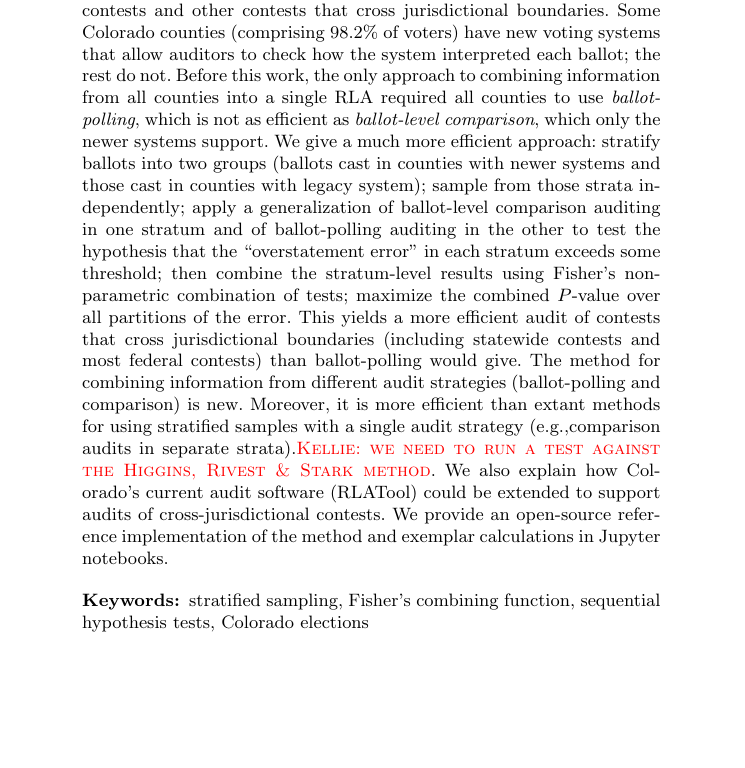
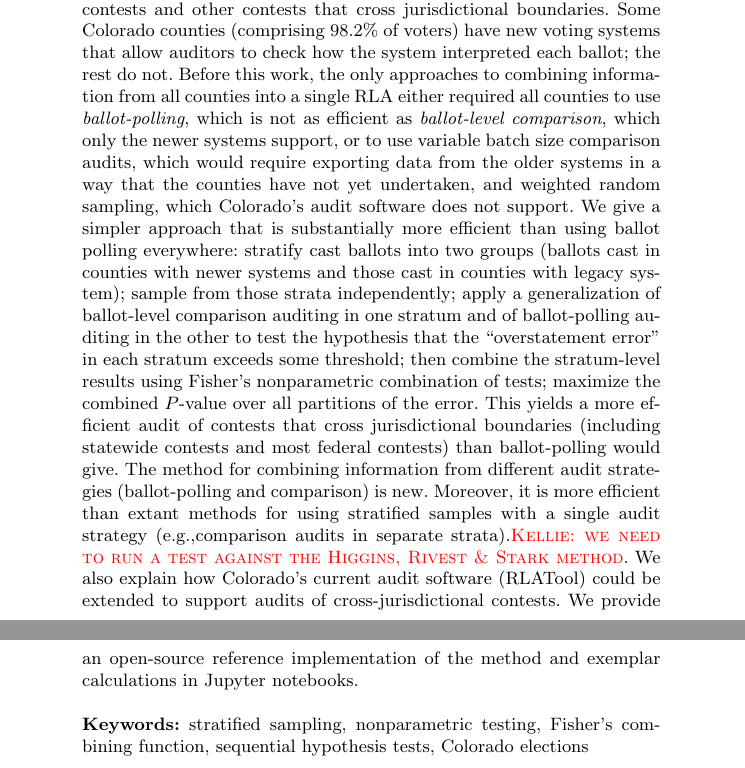
Before and after one commit to pbstark/CORLA18, a LaTeX thesis (CO18.tex): part of page 1 of 17 before the commit and two parts of pages 1 and 2 of 17 after it, the two joined at a grey line, cut so that both start at the same text, the shorter picture padded with empty space. Compiled offline with pdfLaTeX.

Commit message:
minor edits

```diff
--- a/CO18.tex
+++ b/CO18.tex
@@ -67,10 +67,11 @@ strata, and sampling independently from the strata——-may simplify logistics
 For instance, Colorado intends to conduct risk-limiting audits of statewide contests and other contests that cross jurisdictional boundaries.
 Some Colorado counties (comprising 98.2\% of voters)
 have new voting systems that allow auditors to check how the system interpreted each ballot; the rest do not.
-Before this work, the only approach to combining information
-from all counties into a single RLA required all counties to
-use \emph{ballot-polling}, which is not as efficient as \emph{ballot-level comparison}, which only the newer systems support.
-We give a much more efficient approach: stratify ballots into two groups (ballots cast in counties with newer systems and those cast in counties with legacy system); sample from those strata independently; apply a generalization of ballot-level comparison auditing in one stratum and of ballot-polling auditing in the other to test the hypothesis that the ``overstatement error'' in each stratum exceeds some threshold; then combine the stratum-level results using Fisher's nonparametric combination of tests; maximize the combined $P$-value over all partitions of the error.
+Before this work, the only approaches to combining information
+from all counties into a single RLA either required all counties to
+use \emph{ballot-polling}, which is not as efficient as \emph{ballot-level comparison}, which only the newer systems support, or to use
+variable batch size comparison audits, which would require exporting data from the older systems in a way that the counties have not yet undertaken, and weighted random sampling, which Colorado's audit software does not support.
+We give a simpler approach that is substantially more efficient than using ballot polling everywhere: stratify cast ballots into two groups (ballots cast in counties with newer systems and those cast in counties with legacy system); sample from those strata independently; apply a generalization of ballot-level comparison auditing in one stratum and of ballot-polling auditing in the other to test the hypothesis that the ``overstatement error'' in each stratum exceeds some threshold; then combine the stratum-level results using Fisher's nonparametric combination of tests; maximize the combined $P$-value over all partitions of the error.
 This yields a more efficient audit of contests that cross jurisdictional boundaries (including statewide contests and most federal contests) than ballot-polling would give.
 The method for combining information from different audit strategies (ballot-polling and comparison) is new.
 Moreover, it is more efficient than extant methods for using stratified samples with a single audit strategy
@@ -80,7 +81,7 @@ We also explain how Colorado's current audit software (RLATool) could be extende
 % (Stratification makes it easier to combine ballot-polling and ballot-level comparison, and also is useful to reduce coordination among jurisdictions required to audit cross-jurisdictional contests.)
 We provide an open-source reference implementation of the method and exemplar calculations in Jupyter notebooks.
 
-\keywords{stratified sampling, Fisher's combining function, sequential hypothesis tests, Colorado elections}
+\keywords{stratified sampling, nonparametric testing, Fisher's combining function, sequential hypothesis tests, Colorado elections}
 \end{abstract}
 
 \noindent
```
